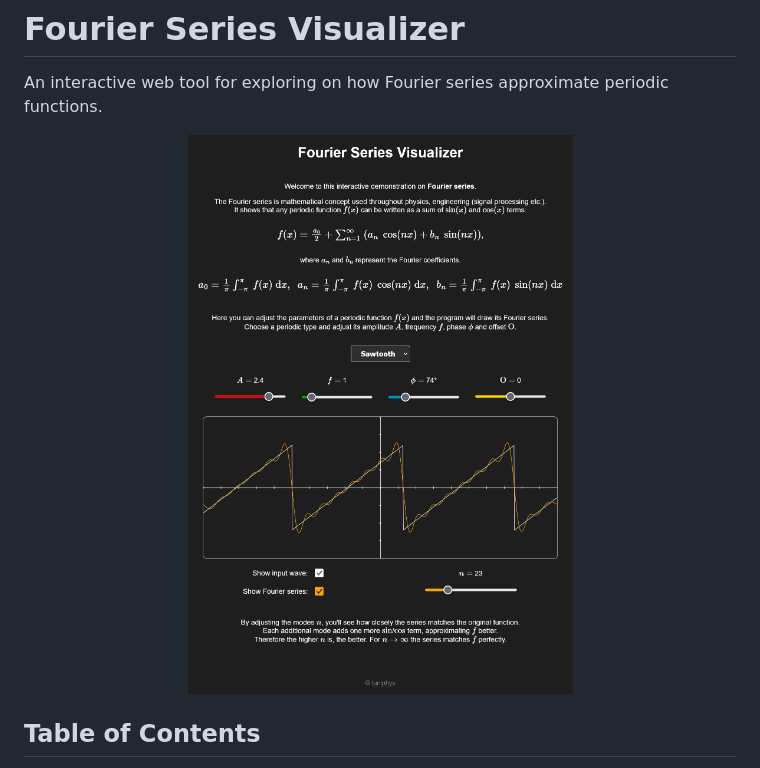
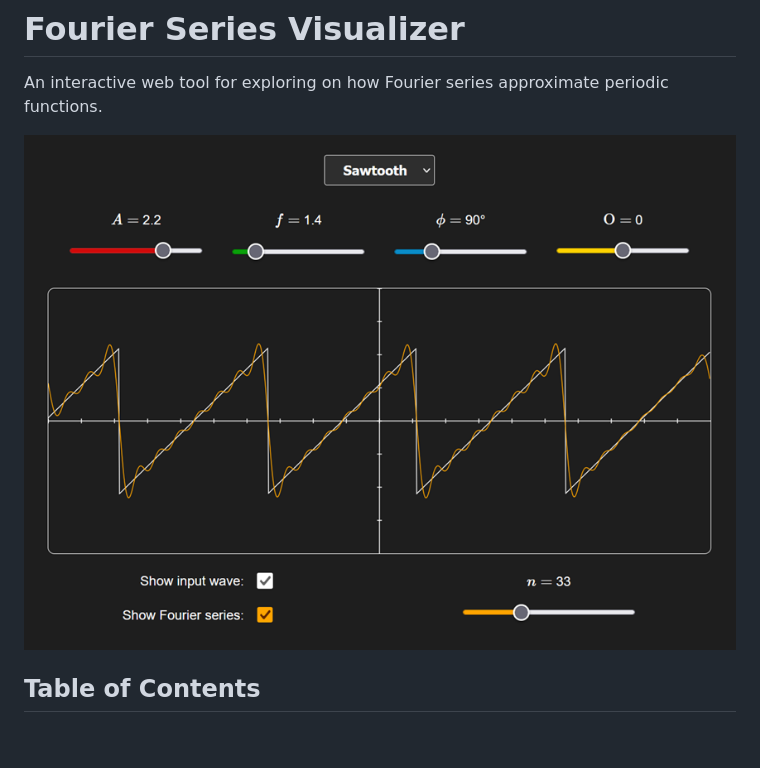
Before and after one commit to luniphy/fourier-visualizer, a Markdown page: README.md, the part around the change. GitHub-like rendering; pictures changed too: docs/images/sawtooth_example.png (added), docs/images/screenshot.png (deleted); blank space fills up the shorter version.

Commit message:
updated readme screenshot

```diff
--- a/README.md
+++ b/README.md
@@ -9,7 +9,7 @@
 An interactive web tool for exploring on how Fourier series approximate periodic functions.
 
 <p align="center">
-    <img src="docs/images/screenshot.png" width="800" alt="GUI image">
+    <img src="docs/images/sawtooth_example.png" width="800" alt="GUI image">
 </p>
 
 
```
